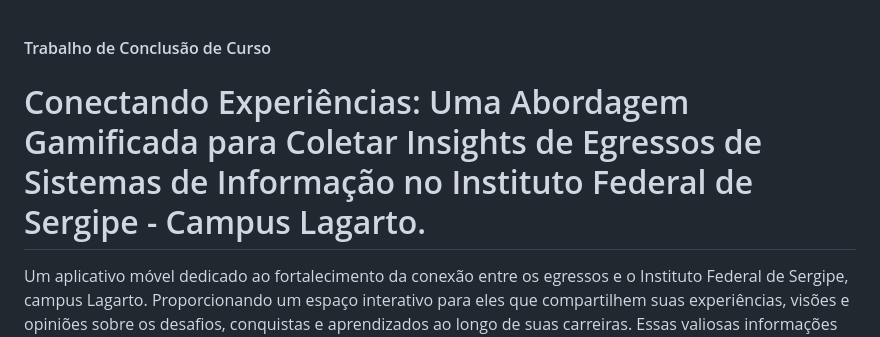
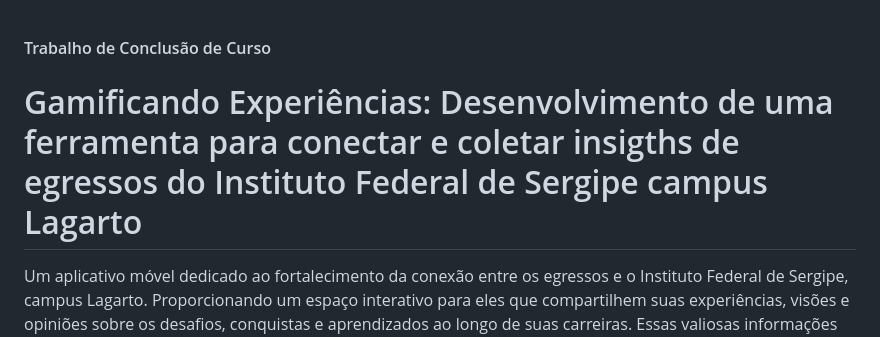
Before and after one commit to CaioAReis/SyncS, a Markdown page: README.md, the part around the change. Rendered like a GitHub page.

```diff
--- a/README.md
+++ b/README.md
@@ -1,6 +1,6 @@
 
 #### Trabalho de Conclusão de Curso
-# Conectando Experiências: Uma Abordagem Gamificada para Coletar Insights de Egressos de Sistemas de Informação no Instituto Federal de Sergipe - Campus Lagarto.
+# Gamificando Experiências: Desenvolvimento de uma ferramenta para conectar e coletar insigths de egressos do Instituto Federal de Sergipe campus Lagarto
 
 Um aplicativo móvel dedicado ao fortalecimento da conexão entre os egressos e o Instituto Federal de Sergipe, campus Lagarto. Proporcionando um espaço interativo para eles que compartilhem suas experiências, visões e opiniões sobre os desafios, conquistas e aprendizados ao longo de suas carreiras. Essas valiosas informações serão repassadas ao grupo competente do instituto, contribuindo assim para a tomada de decisões fundamentadas no aprimoramento curricular. Objetivando formar profissionais cada vez mais preparados para se destacarem no mercado de trabalho.
 
```
